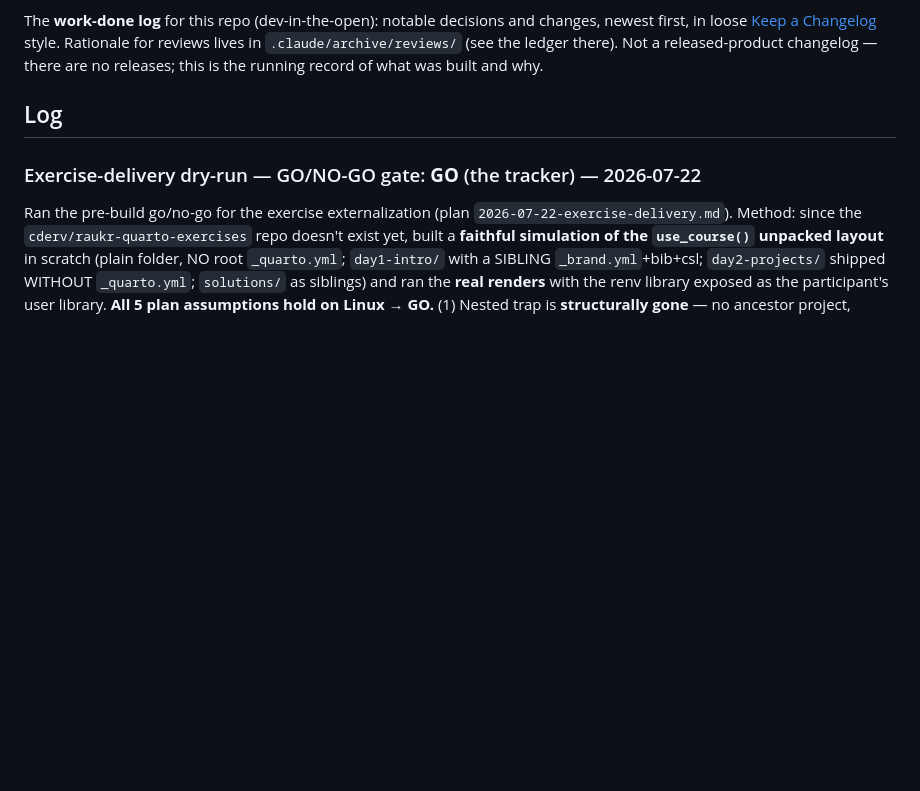
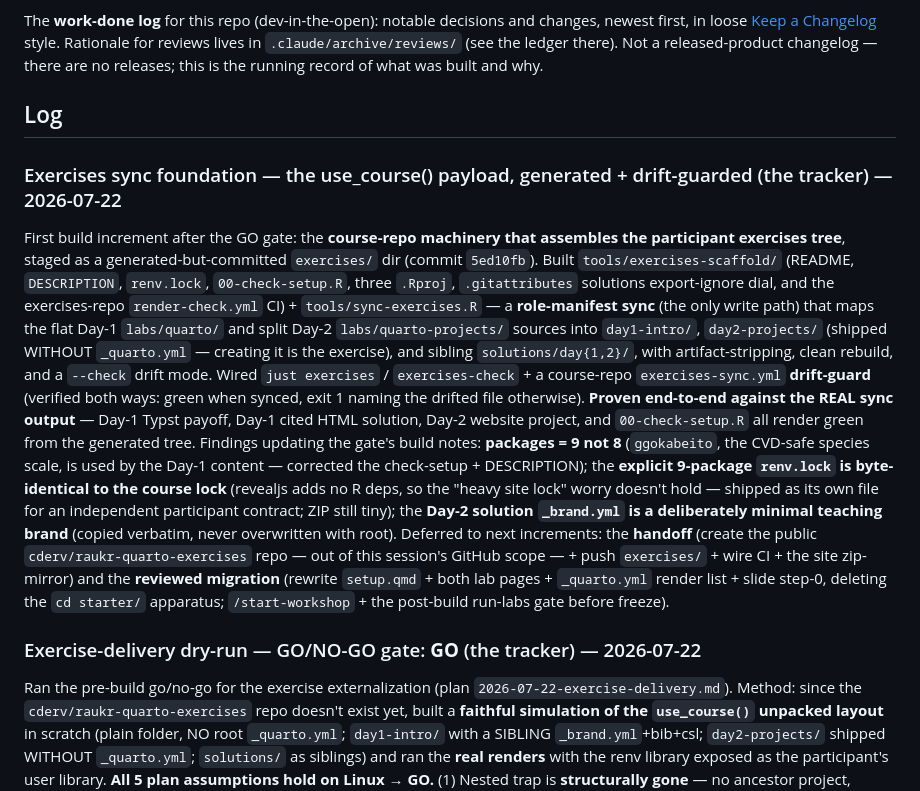
Before and after one commit to cderv/raukr-2026-quarto, a Markdown page: .claude/worklog.md, the part around the change. Drawn GitHub-style; blank space fills up the shorter version.

Commit message:
Worklog: exercises sync foundation (br-i1goxbua)

```diff
--- a/.claude/worklog.md
+++ b/.claude/worklog.md
@@ -6,6 +6,30 @@ in `.claude/archive/reviews/` (see the ledger there). Not a released-product cha
 no releases; this is the running record of what was built and why.
 
 ## Log
+
+### Exercises sync foundation — the use_course() payload, generated + drift-guarded (the tracker) — 2026-07-22
+
+First build increment after the GO gate: the **course-repo machinery that assembles the participant
+exercises tree**, staged as a generated-but-committed `exercises/` dir (commit `5ed10fb`). Built
+`tools/exercises-scaffold/` (README, `DESCRIPTION`, `renv.lock`, `00-check-setup.R`, three `.Rproj`,
+`.gitattributes` solutions export-ignore dial, and the exercises-repo `render-check.yml` CI) +
+`tools/sync-exercises.R` — a **role-manifest sync** (the only write path) that maps the flat Day-1
+`labs/quarto/` and split Day-2 `labs/quarto-projects/` sources into `day1-intro/`, `day2-projects/`
+(shipped WITHOUT `_quarto.yml` — creating it is the exercise), and sibling `solutions/day{1,2}/`,
+with artifact-stripping, clean rebuild, and a `--check` drift mode. Wired `just exercises` /
+`exercises-check` + a course-repo `exercises-sync.yml` **drift-guard** (verified both ways: green when
+synced, exit 1 naming the drifted file otherwise). **Proven end-to-end against the REAL sync output**
+— Day-1 Typst payoff, Day-1 cited HTML solution, Day-2 website project, and `00-check-setup.R` all
+render green from the generated tree. Findings updating the gate's build notes: **packages = 9 not 8**
+(`ggokabeito`, the CVD-safe species scale, is used by the Day-1 content — corrected the check-setup +
+DESCRIPTION); the **explicit 9-package `renv.lock` is byte-identical to the course lock** (revealjs
+adds no R deps, so the "heavy site lock" worry doesn't hold — shipped as its own file for an
+independent participant contract; ZIP still tiny); the **Day-2 solution `_brand.yml` is a deliberately
+minimal teaching brand** (copied verbatim, never overwritten with root). Deferred to next increments:
+the **handoff** (create the public `cderv/raukr-quarto-exercises` repo — out of this session's GitHub
+scope — + push `exercises/` + wire CI + the site zip-mirror) and the **reviewed migration** (rewrite
+`setup.qmd` + both lab pages + `_quarto.yml` render list + slide step-0, deleting the `cd starter/`
+apparatus; `/start-workshop` + the post-build run-labs gate before freeze).
 
 ### Exercise-delivery dry-run — GO/NO-GO gate: **GO** (the tracker) — 2026-07-22
 
```
